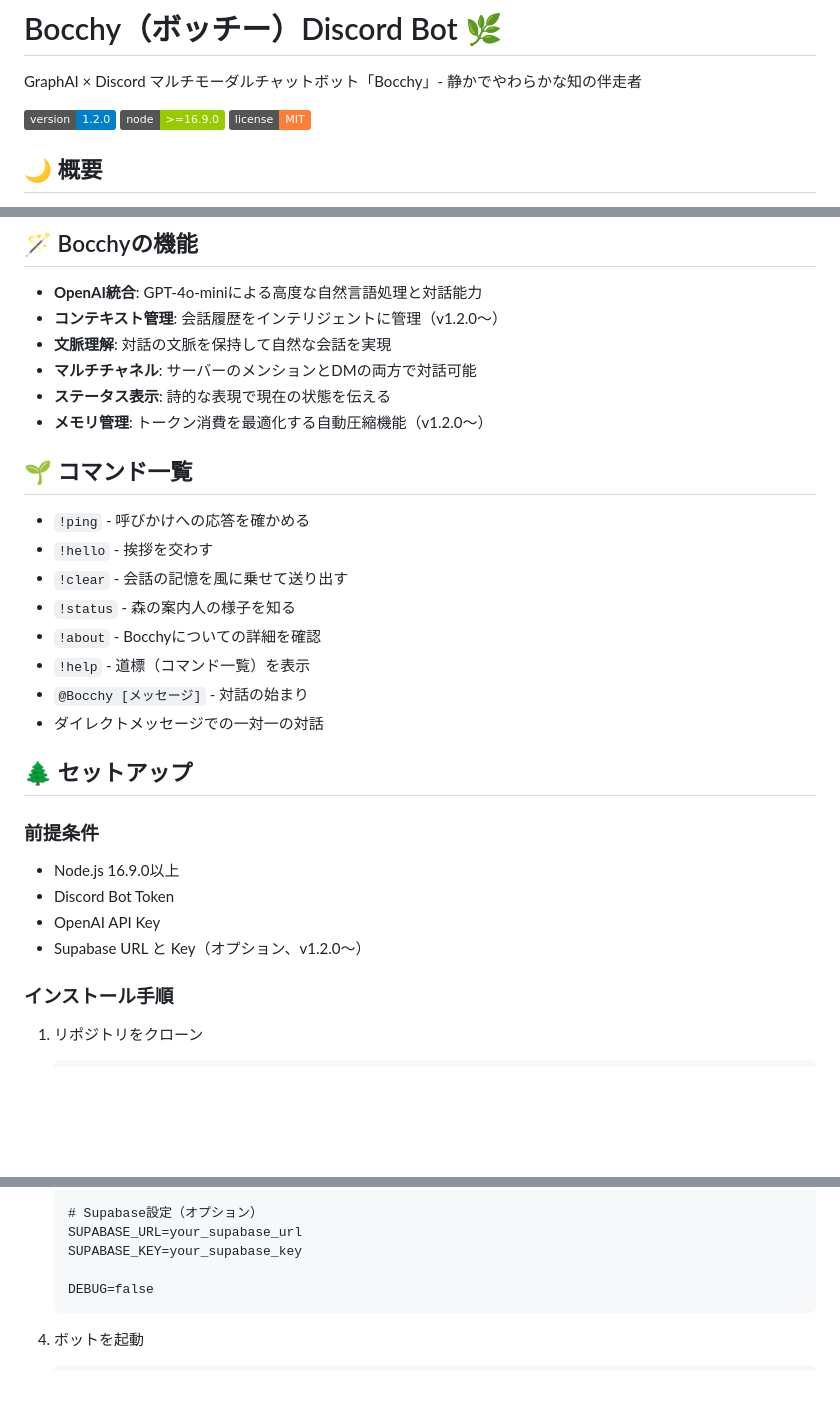
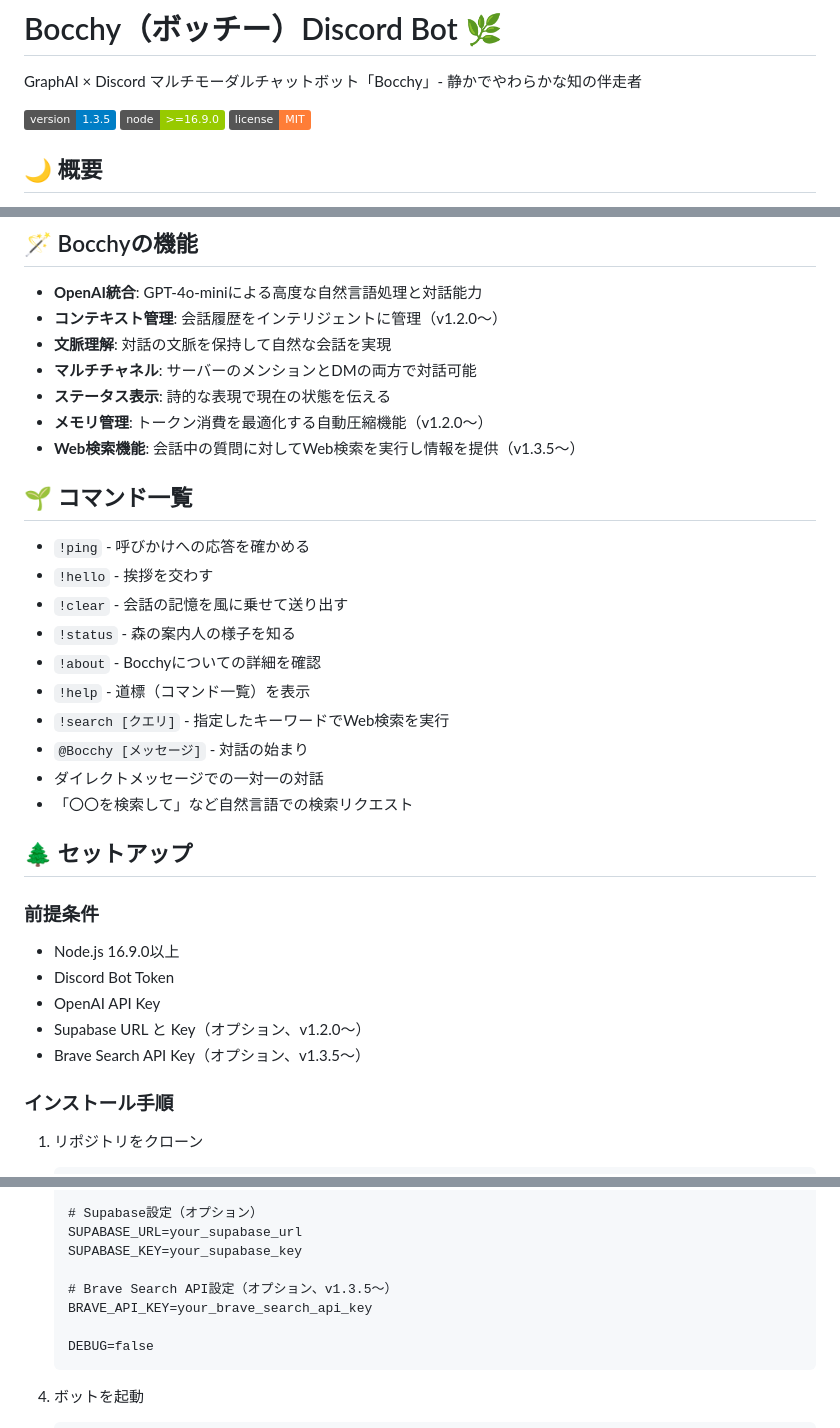
Before and after one commit to botarhythm/botchi-discord-bot, a Markdown page: README.md, 3 parts joined by grey strips. GitHub-like rendering; badges without logos; blank space fills up the shorter version.

Commit message:
Web検索機能をマイルストーンとして追加・ドキュメント更新

````diff
--- a/README.md
+++ b/README.md
@@ -2,7 +2,7 @@
 
 GraphAI × Discord マルチモーダルチャットボット「Bocchy」- 静かでやわらかな知の伴走者
 
-![Version](https://img.shields.io/badge/version-1.2.0-blue)
+![Version](https://img.shields.io/badge/version-1.3.5-blue)
 ![Node](https://img.shields.io/badge/node-%3E%3D16.9.0-green)
 ![License](https://img.shields.io/badge/license-MIT-orange)
 
@@ -26,6 +26,7 @@ Bocchyは森の奥にひっそりと佇む案内人のような存在。静か
 - **マルチチャネル**: サーバーのメンションとDMの両方で対話可能
 - **ステータス表示**: 詩的な表現で現在の状態を伝える
 - **メモリ管理**: トークン消費を最適化する自動圧縮機能（v1.2.0～）
+- **Web検索機能**: 会話中の質問に対してWeb検索を実行し情報を提供（v1.3.5～）
 
 ## 🌱 コマンド一覧
 
@@ -35,8 +36,10 @@ Bocchyは森の奥にひっそりと佇む案内人のような存在。静か
 - `!status` - 森の案内人の様子を知る
 - `!about` - Bocchyについての詳細を確認
 - `!help` - 道標（コマンド一覧）を表示
+- `!search [クエリ]` - 指定したキーワードでWeb検索を実行
 - `@Bocchy [メッセージ]` - 対話の始まり
 - ダイレクトメッセージでの一対一の対話
+- 「〇〇を検索して」など自然言語での検索リクエスト
 
 ## 🌲 セットアップ
 
@@ -45,6 +48,7 @@ Bocchyは森の奥にひっそりと佇む案内人のような存在。静か
 - Discord Bot Token
 - OpenAI API Key
 - Supabase URL と Key（オプション、v1.2.0～）
+- Brave Search API Key（オプション、v1.3.5～）
 
 ### インストール手順
 
@@ -74,6 +78,9 @@ Bocchyは森の奥にひっそりと佇む案内人のような存在。静か
    # Supabase設定（オプション）
    SUPABASE_URL=your_supabase_url
    SUPABASE_KEY=your_supabase_key
+
+   # Brave Search API設定（オプション、v1.3.5～）
+   BRAVE_API_KEY=your_brave_search_api_key
 
    DEBUG=false
    ```
````
Also changed, not shown: other parts of README.md (+2 -0 lines).
